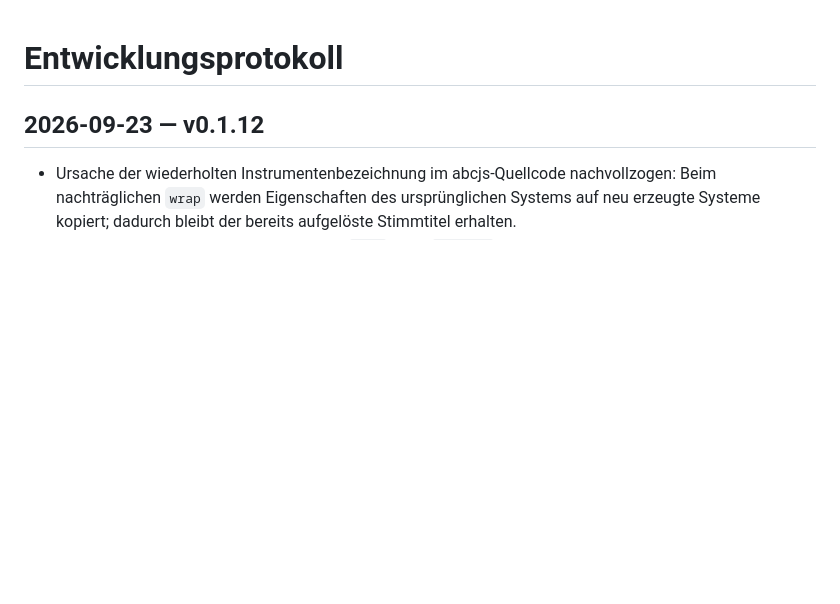
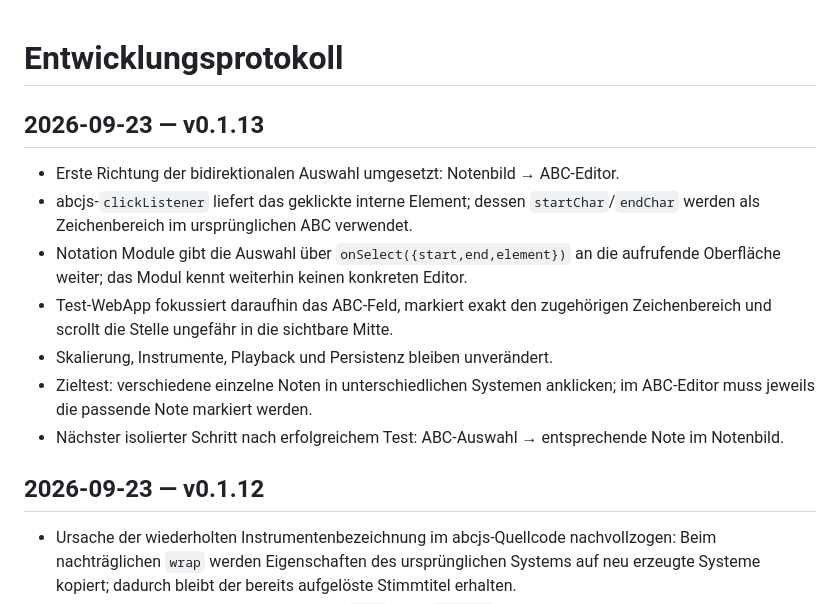
Before and after one commit to wibem1/Notation-Module, a Markdown page: DEVELOPMENT.md, the part around the change. Rendered like a GitHub page; blank space fills up the shorter version.

Commit message:
Document v0.1.13 score-to-ABC selection

```diff
--- a/DEVELOPMENT.md
+++ b/DEVELOPMENT.md
@@ -1,4 +1,13 @@
 # Entwicklungsprotokoll
+
+## 2026-09-23 — v0.1.13
+- Erste Richtung der bidirektionalen Auswahl umgesetzt: Notenbild → ABC-Editor.
+- abcjs-`clickListener` liefert das geklickte interne Element; dessen `startChar`/`endChar` werden als Zeichenbereich im ursprünglichen ABC verwendet.
+- Notation Module gibt die Auswahl über `onSelect({start,end,element})` an die aufrufende Oberfläche weiter; das Modul kennt weiterhin keinen konkreten Editor.
+- Test-WebApp fokussiert daraufhin das ABC-Feld, markiert exakt den zugehörigen Zeichenbereich und scrollt die Stelle ungefähr in die sichtbare Mitte.
+- Skalierung, Instrumente, Playback und Persistenz bleiben unverändert.
+- Zieltest: verschiedene einzelne Noten in unterschiedlichen Systemen anklicken; im ABC-Editor muss jeweils die passende Note markiert werden.
+- Nächster isolierter Schritt nach erfolgreichem Test: ABC-Auswahl → entsprechende Note im Notenbild.
 
 ## 2026-09-23 — v0.1.12
 - Ursache der wiederholten Instrumentenbezeichnung im abcjs-Quellcode nachvollzogen: Beim nachträglichen `wrap` werden Eigenschaften des ursprünglichen Systems auf neu erzeugte Systeme kopiert; dadurch bleibt der bereits aufgelöste Stimmtitel erhalten.
```
